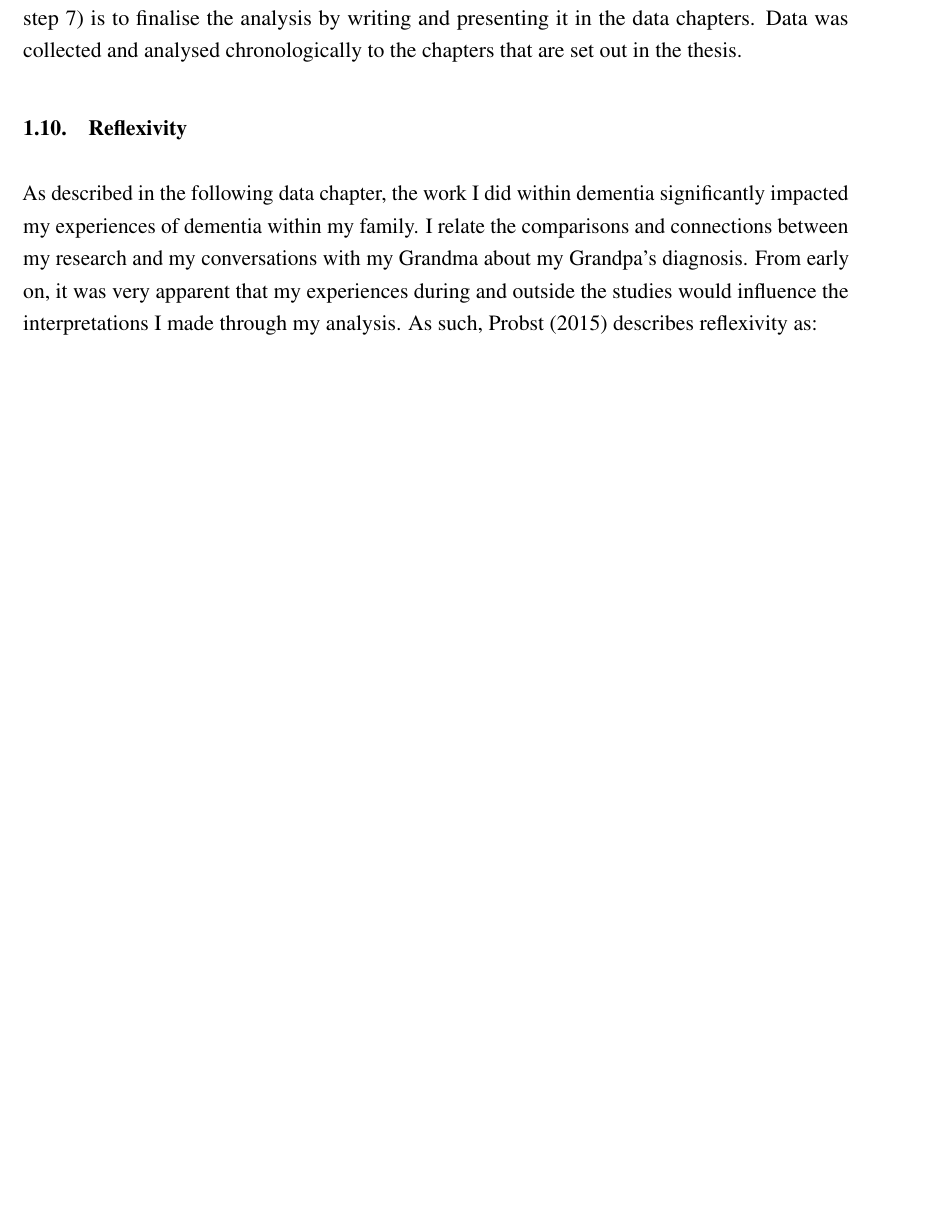
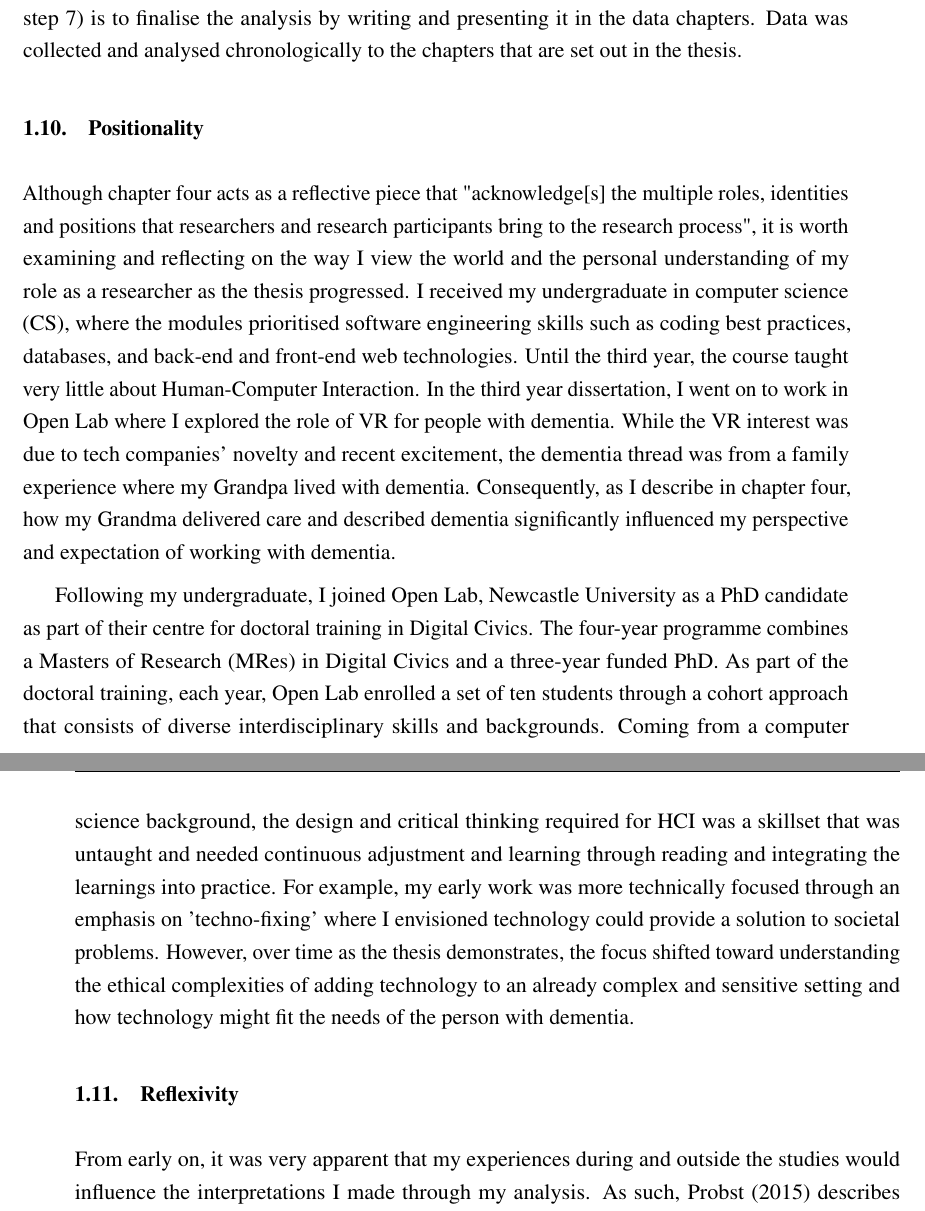
Before and after one commit to jameshodge96/Thesis, a LaTeX thesis (thesis.tex, which reads Chapters/03_Methodology.tex): part of page 18 of 25 before the commit and two parts of pages 18 and 19 of 27 after it, the two joined at a grey line, cut so that both start at the same text, the shorter picture padded with empty space. Compiled offline with pdfLaTeX.

Commit message:
Added positionality

```diff
--- a/Chapters/03_Methodology.tex
+++ b/Chapters/03_Methodology.tex
@@ -226,9 +226,16 @@ With this in mind, for the thesis, the aim of my analysis was to be a descriptiv
 
 The thematic analysis approach I followed was in line with the instructions set out by \cite{braun_one_2020}. This process consists of seven steps: 1) preparing data through transcripts and additional data cleaning; 2) familiarising myself with the data while referring to the research questions. Following, using a whiteboard / Miroboard - order the data to make sense of the similar conversations between participants; 3) move onto the coding process to identify all relevant data by line-by-line coding, tagging and highlighting anything of interest; 4) organise codes into potential linking themes; 5) reviewing themes; 6) discuss the initial themes with supervisors to see if they fit with the original research questions and name the themes. Finally, step 7) is to finalise the analysis by writing and presenting it in the data chapters. Data was collected and analysed chronologically to the chapters that are set out in the thesis.
 
+\section{Positionality}
+\label{Method:Positionality}
+Although chapter four acts as a reflective piece that "acknowledge[s] the multiple roles, identities and positions that researchers and research participants bring to the research process", it is worth examining and reflecting on the way I view the world and the personal understanding of my role as a researcher as the thesis progressed.
+I received my undergraduate in computer science (CS), where the modules prioritised software engineering skills such as coding best practices, databases, and back-end and front-end web technologies. Until the third year, the course taught very little about Human-Computer Interaction. In the third year dissertation, I went on to work in Open Lab where I explored the role of VR for people with dementia. While the VR interest was due to tech companies' novelty and recent excitement, the dementia thread was from a family experience where my Grandpa lived with dementia. Consequently, as I describe in chapter four, how my Grandma delivered care and described dementia significantly influenced my perspective and expectation of working with dementia.
+
+Following my undergraduate, I joined Open Lab, Newcastle University as a PhD candidate as part of their centre for doctoral training in Digital Civics. The four-year programme combines a Masters of Research (MRes) in Digital Civics and a three-year funded PhD. As part of the doctoral training, each year, Open Lab enrolled a set of ten students through a cohort approach that consists of diverse interdisciplinary skills and backgrounds. Coming from a computer science background, the design and critical thinking required for HCI was a skillset that was untaught and needed continuous adjustment and learning through reading and integrating the learnings into practice. For example, my early work was more technically focused through an emphasis on 'techno-fixing' where I envisioned technology could provide a solution to societal problems. However, over time as the thesis demonstrates, the focus shifted toward understanding the ethical complexities of adding technology to an already complex and sensitive setting and how technology might fit the needs of the person with dementia.
+
 \section{Reflexivity}
 \label{Method:Reflectivity}
- As described in the following data chapter, the work I did within dementia significantly impacted my experiences of dementia within my family. I relate the comparisons and connections between my research and my conversations with my Grandma about my Grandpa's diagnosis. From early on, it was very apparent that my experiences during and outside the studies would influence the interpretations I made through my analysis. As such, \cite{probst2015eye} describes reflexivity as:
+From early on, it was very apparent that my experiences during and outside the studies would influence the interpretations I made through my analysis. As such, \cite{probst2015eye} describes reflexivity as:
 \begin{quote}
 "Despite its "messiness," reflexivity remains a fundamental way, particularly in qualitative studies, to bolster credibility by parsing the research endeavor into its mutually affecting parts and documenting the pathways through which knowledge was generated." \citep{probst2015eye}
 \end{quote}
```
Also changed, not shown: Chapters/03_Methodology.tex (13 more changed lines).
